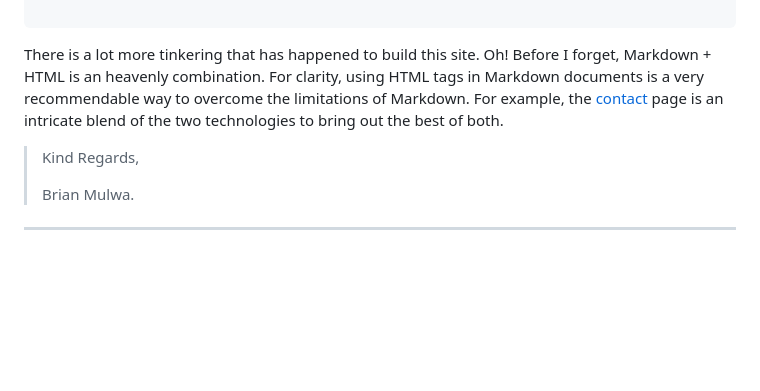
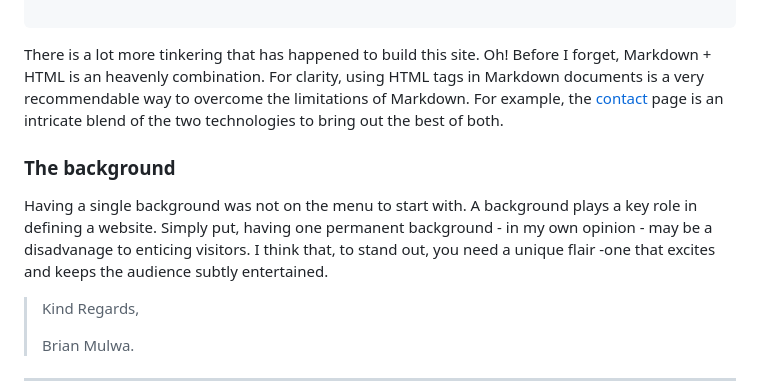
Before and after one commit to HorizonsMW/markdown-site, a Markdown page: README.md, the part around the change. Drawn GitHub-style; blank space fills up the shorter version.

Commit message:
Build 15 - About updates

```diff
--- a/README.md
+++ b/README.md
@@ -59,6 +59,9 @@ function getContent(fragmentId, callback) {
 
 There is a lot more tinkering that has happened to build this site. Oh! Before I forget, Markdown + HTML is an heavenly combination. For clarity, using HTML tags in Markdown documents is a very recommendable way to overcome the limitations of Markdown. For example, the [contact](#contact) page is an intricate blend of the two technologies to bring out the best of both.
 
+### The background
+Having a single background was not on the menu to start with. A background plays a key role in defining a website. Simply put, having one permanent background - in my own opinion - may be a disadvanage to enticing visitors. I think that, to stand out, you need a unique flair -one that excites and keeps the audience subtly entertained.
+
 >Kind Regards,
 >
 >Brian Mulwa.
```
